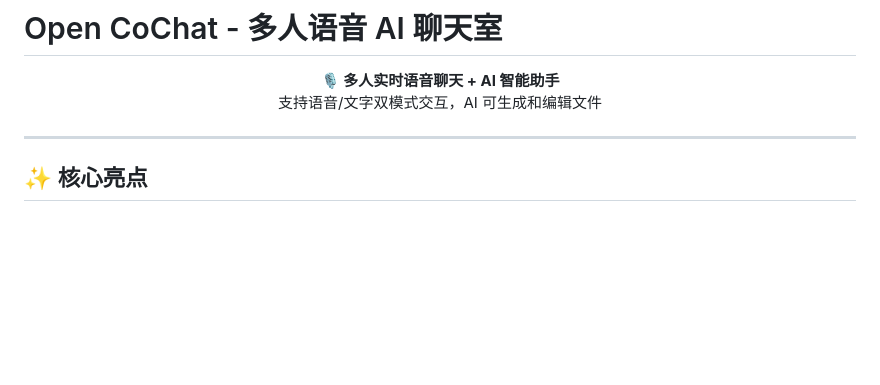
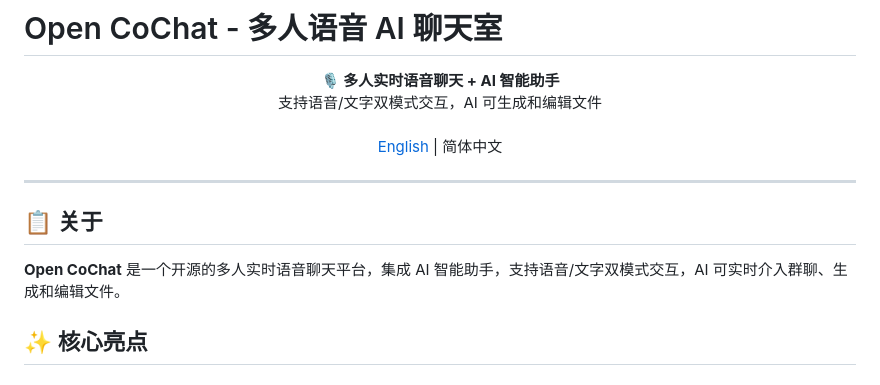
Before and after one commit to puckguo/openchat, a Markdown page: README.zh.md, the part around the change. Drawn GitHub-style; blank space fills up the shorter version.

```diff
--- a/README.zh.md
+++ b/README.zh.md
@@ -6,10 +6,15 @@
 
 <p align="center">
   <strong>🎙️ 多人实时语音聊天 + AI 智能助手</strong><br>
-  支持语音/文字双模式交互，AI 可生成和编辑文件
+  支持语音/文字双模式交互，AI 可生成和编辑文件<br><br>
+  <a href="README.md">English</a> | 简体中文
 </p>
 
 ---
+
+## 📋 关于
+
+**Open CoChat** 是一个开源的多人实时语音聊天平台，集成 AI 智能助手，支持语音/文字双模式交互，AI 可实时介入群聊、生成和编辑文件。
 
 ## ✨ 核心亮点
 
```
Also changed, not shown: README.md (+6 -1 lines).
